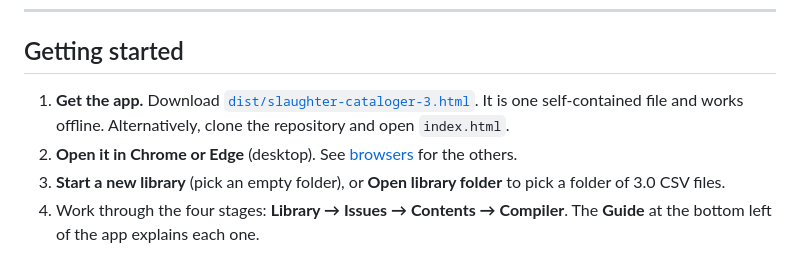
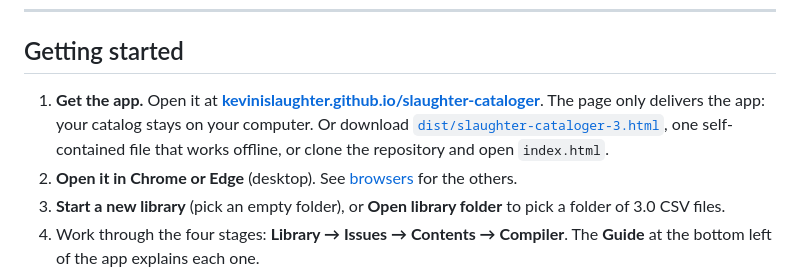
Before and after one commit to kevinislaughter/slaughter-cataloger, a Markdown page: README.md, the part around the change. Rendered like a GitHub page.

```diff
--- a/README.md
+++ b/README.md
@@ -12,7 +12,7 @@ Everything runs in your browser. Your catalog is a folder of plain CSV files tha
 
 ## Getting started
 
-1. **Get the app.** Download [`dist/slaughter-cataloger-3.html`](dist/slaughter-cataloger-3.html). It is one self-contained file and works offline. Alternatively, clone the repository and open `index.html`.
+1. **Get the app.** Open it at **[kevinislaughter.github.io/slaughter-cataloger](https://kevinislaughter.github.io/slaughter-cataloger/)**. The page only delivers the app: your catalog stays on your computer. Or download [`dist/slaughter-cataloger-3.html`](dist/slaughter-cataloger-3.html), one self-contained file that works offline, or clone the repository and open `index.html`.
 2. **Open it in Chrome or Edge** (desktop). See [browsers](#browsers) for the others.
 3. **Start a new library** (pick an empty folder), or **Open library folder** to pick a folder of 3.0 CSV files.
 4. Work through the four stages: **Library → Issues → Contents → Compiler**. The **Guide** at the bottom left of the app explains each one.
```
Also changed, not shown: CLAUDE.md (+2 -0 lines).
